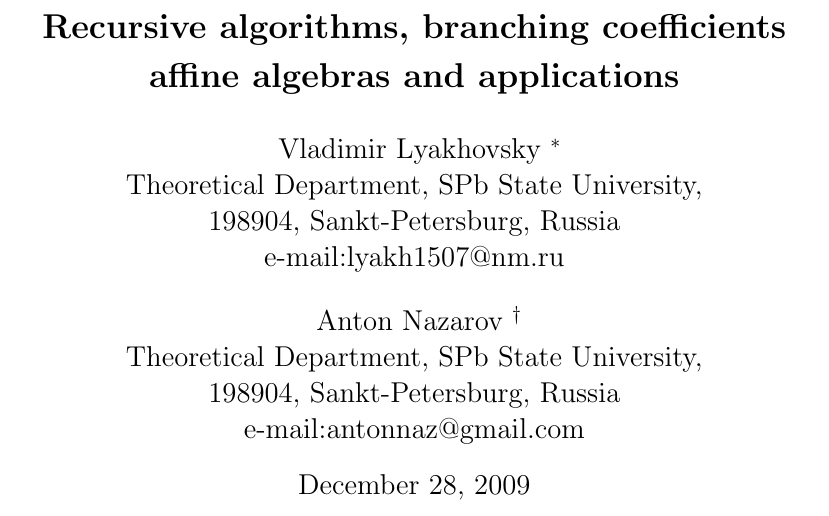
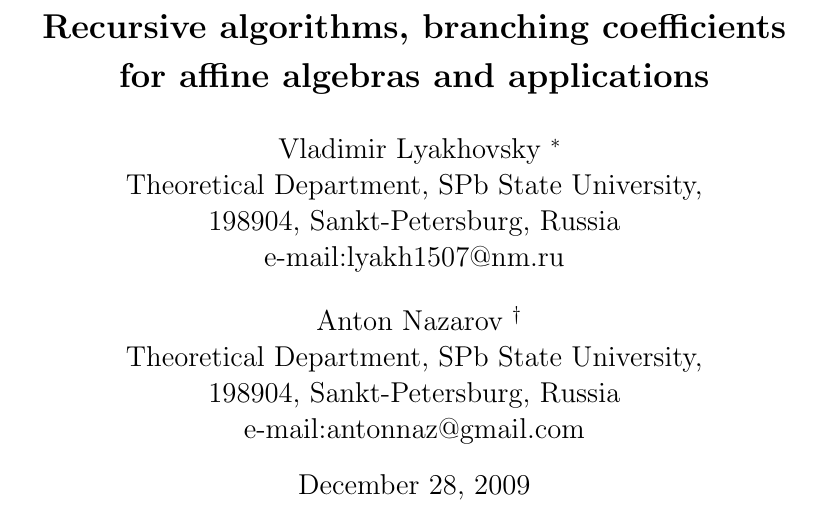
Before and after one commit to naa/Articles, a LaTeX paper (AffineLieAlgebras/InformalNotes/article.tex): part of page 2 of 28, cut so that both start at the same text. Compiled offline with pdfLaTeX.

Commit message:
Misspelling fixed

```diff
--- a/AffineLieAlgebras/InformalNotes/article.tex
+++ b/AffineLieAlgebras/InformalNotes/article.tex
@@ -46,7 +46,7 @@ SAINT-PETERSBURG \\
 \newpage
 
 \pagenumbering{arabic}
-\title{\textbf{{\Large {Recursive algorithms, branching coefficients affine algebras and applications}}}}
+\title{\textbf{{\Large {Recursive algorithms, branching coefficients for affine algebras and applications}}}}
 \author{Vladimir Lyakhovsky \thanks{ Supported by
  RFFI grant N 09-01-00504 and the National Project RNP.2.1.1./1575 }\\
 Theoretical Department, SPb State University,\\
```
